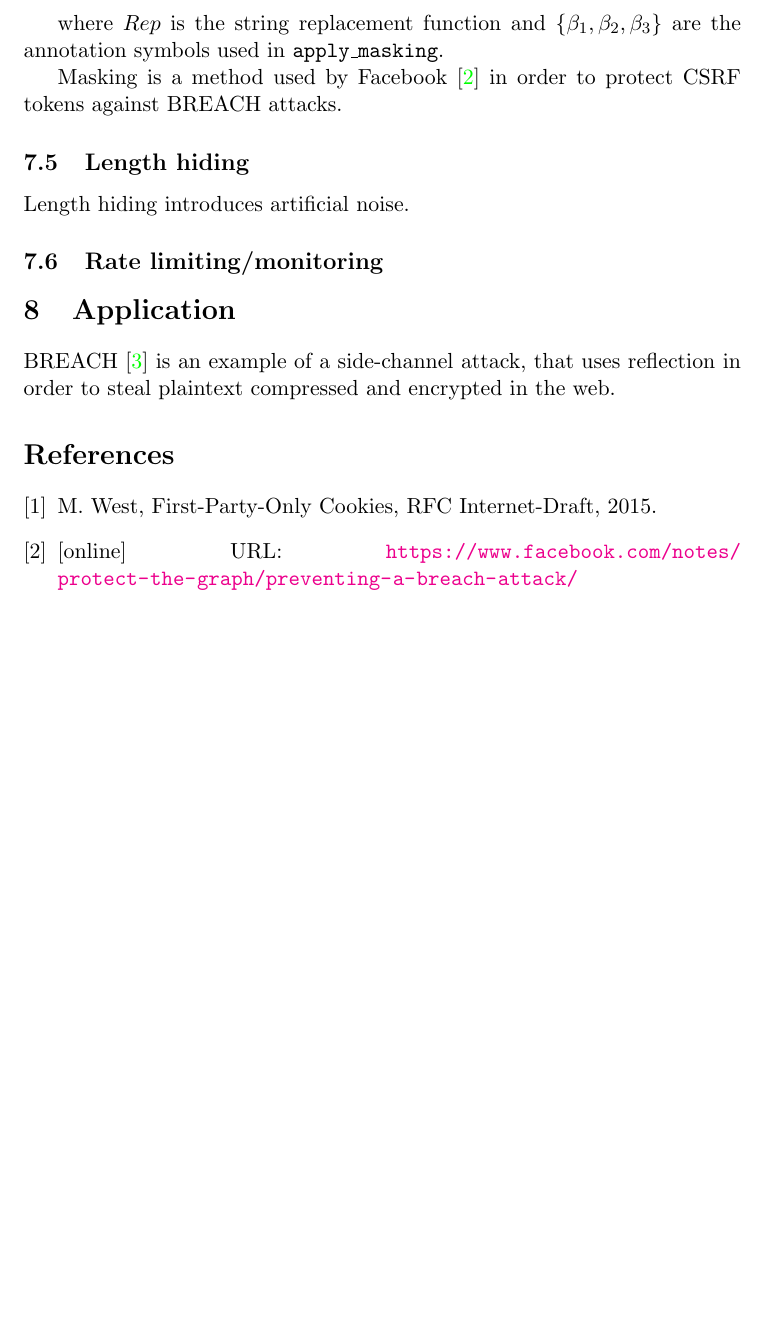
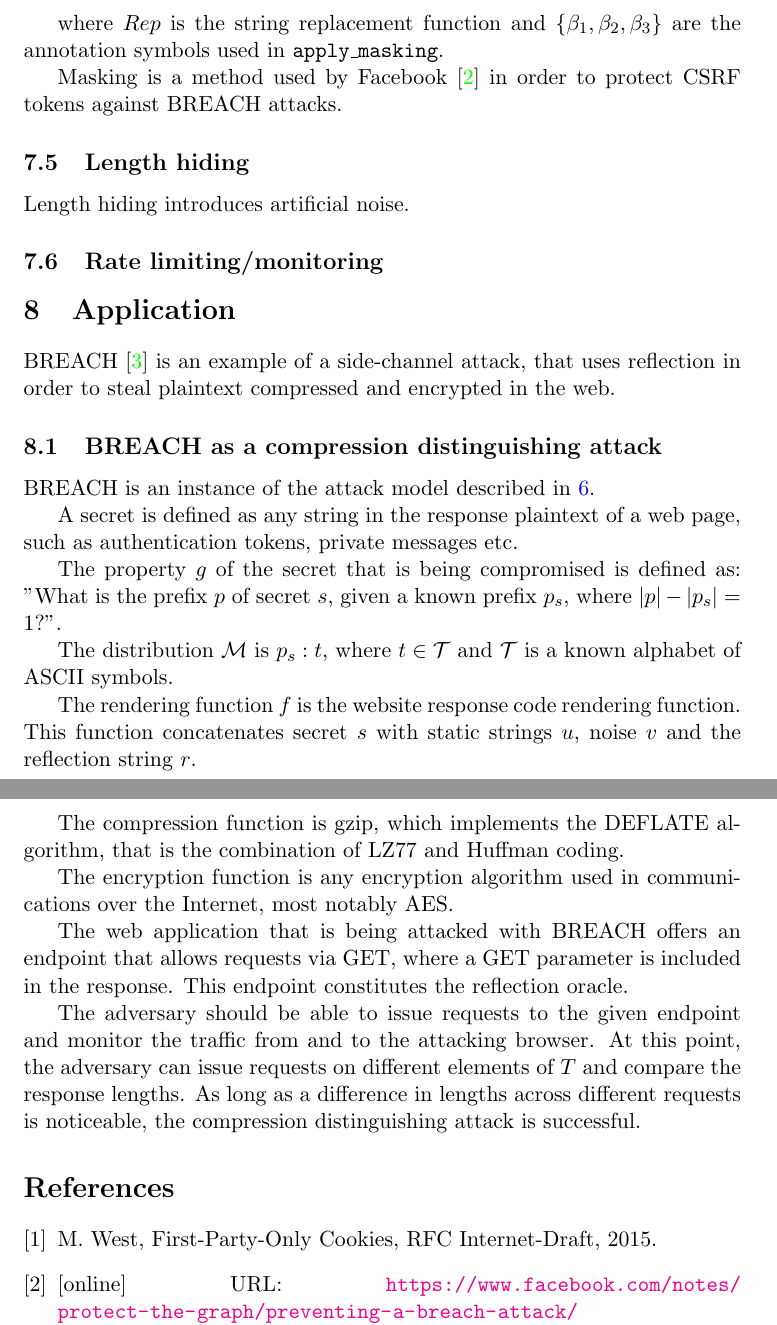
Before and after one commit to decrypto-org/rupture, a LaTeX document (etc/ccs/theory.tex): part of page 11 of 11 before the commit and two parts of pages 11 and 12 of 12 after it, the two joined at a grey line, cut so that both start at the same text, the shorter picture padded with empty space. Compiled offline with pdfLaTeX.

Commit message:
Add BREACH as application

```diff
--- a/etc/ccs/theory.tex
+++ b/etc/ccs/theory.tex
@@ -618,6 +618,40 @@ Length hiding introduces artificial noise.
 BREACH \cite{c3} is an example of a side-channel attack, that uses reflection in
 order to steal plaintext compressed and encrypted in the web.
 
+\subsection{BREACH as a compression distinguishing
+attack}\label{subsec:breachapp}
+BREACH is an instance of the attack model described in \ref{sec:comattack}.
+
+A secret is defined as any string in the response plaintext of a web page, such
+as authentication tokens, private messages etc.
+
+The property $g$ of the secret that is being compromised is defined as: "What is
+the prefix $p$ of secret $s$, given a known prefix $p_s$, where $|p| - |p_s| =
+1$?".
+
+The distribution $\mathcal{M}$ is ${p_s:t}$, where $t \in \mathcal{T}$ and
+$\mathcal{T}$ is a known alphabet of ASCII symbols.
+
+The rendering function $f$ is the website response code rendering function. This
+function concatenates secret $s$ with static strings $u$, noise $v$ and the
+reflection string $r$.
+
+The compression function is gzip, which implements the DEFLATE algorithm, that
+is the combination of LZ77 and Huffman coding.
+
+The encryption function is any encryption algorithm used in communications over
+the Internet, most notably AES.
+
+The web application that is being attacked with BREACH offers an endpoint that
+allows requests via GET, where a GET parameter is included in the response. This
+endpoint constitutes the reflection oracle.
+
+The adversary should be able to issue requests to the given endpoint and monitor
+the traffic from and to the attacking browser. At this point, the adversary can
+issue requests on different elements of $T$ and compare the response lengths. As
+long as a difference in lengths across different requests is noticeable, the
+compression distinguishing attack is successful.
+
 \begin{thebibliography}{3}
 
 \bibitem{c1} M. West, First-Party-Only Cookies, RFC Internet-Draft, 2015.
```
